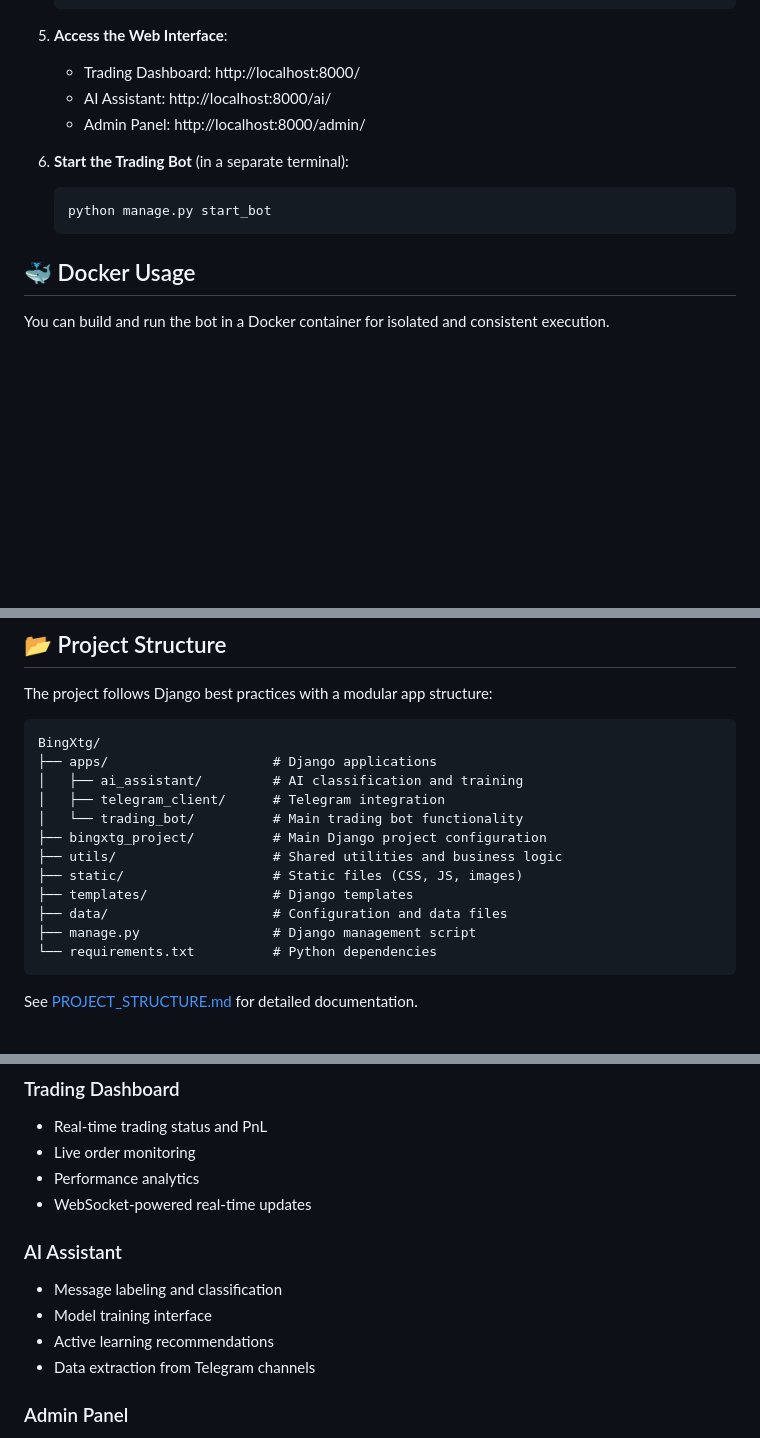
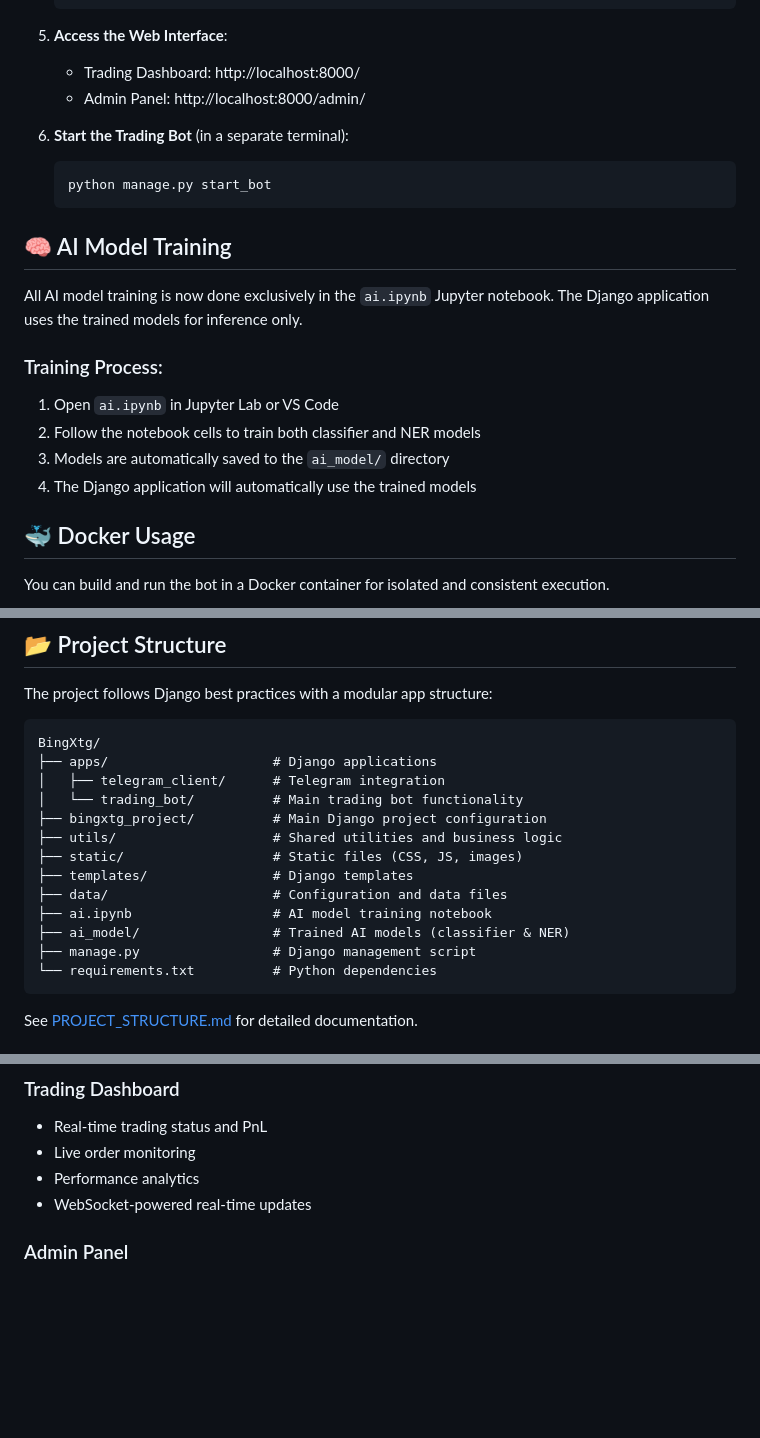
Before and after one commit to Vartius/BingXtg, a Markdown page: README.md, 3 parts joined by grey strips. GitHub-like rendering; blank space fills up the shorter version.

Commit message:
feat: update README to reflect AI model training changes and remove AI Assistant section

````diff
--- a/README.md
+++ b/README.md
@@ -106,13 +106,22 @@ Once configured, you can start the bot from your terminal.
 
 5.  **Access the Web Interface**:
     - Trading Dashboard: http://localhost:8000/
-    - AI Assistant: http://localhost:8000/ai/
     - Admin Panel: http://localhost:8000/admin/
 
 6.  **Start the Trading Bot** (in a separate terminal):
     ```bash
     python manage.py start_bot
     ```
+
+## 🧠 AI Model Training
+
+All AI model training is now done exclusively in the `ai.ipynb` Jupyter notebook. The Django application uses the trained models for inference only.
+
+### Training Process:
+1. Open `ai.ipynb` in Jupyter Lab or VS Code
+2. Follow the notebook cells to train both classifier and NER models
+3. Models are automatically saved to the `ai_model/` directory
+4. The Django application will automatically use the trained models
 
 ## 🐳 Docker Usage
 
@@ -143,7 +152,6 @@ The project follows Django best practices with a modular app structure:
 ```
 BingXtg/
 ├── apps/                     # Django applications
-│   ├── ai_assistant/         # AI classification and training
 │   ├── telegram_client/      # Telegram integration
 │   └── trading_bot/          # Main trading bot functionality
 ├── bingxtg_project/          # Main Django project configuration
@@ -151,6 +159,8 @@ BingXtg/
 ├── static/                   # Static files (CSS, JS, images)
 ├── templates/                # Django templates
 ├── data/                     # Configuration and data files
+├── ai.ipynb                  # AI model training notebook
+├── ai_model/                 # Trained AI models (classifier & NER)
 ├── manage.py                 # Django management script
 └── requirements.txt          # Python dependencies
 ```
@@ -166,12 +176,6 @@ The project includes a modern web interface built with Django:
 - Live order monitoring
 - Performance analytics
 - WebSocket-powered real-time updates
-
-### AI Assistant
-- Message labeling and classification
-- Model training interface
-- Active learning recommendations
-- Data extraction from Telegram channels
 
 ### Admin Panel
 - User management
````
